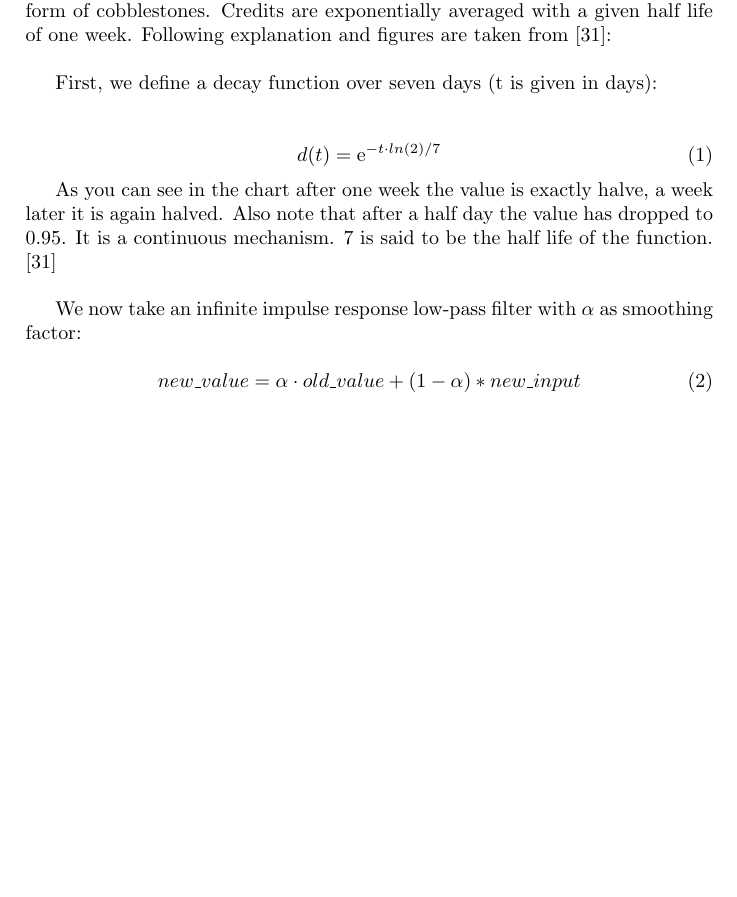
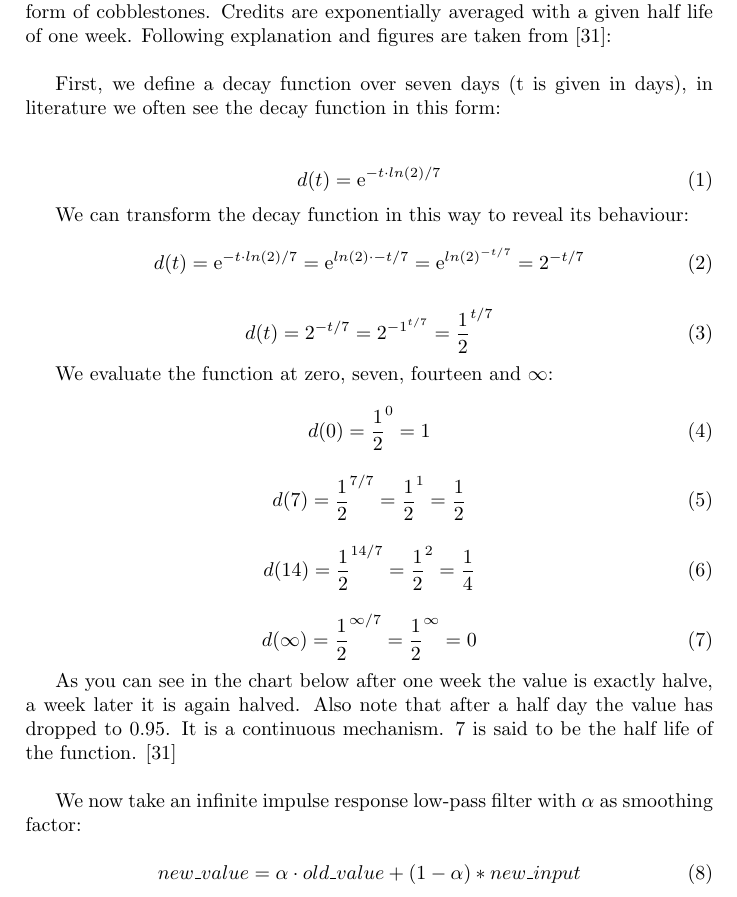
Before and after one commit to gridcoin-community/Whitepaper, a LaTeX paper (gridcoin-research-whitepaper.tex, which reads rewardingresearches.tex): part of page 12 of 33 before the commit and part of page 12 of 34 after it, cut so that both start at the same text, the shorter picture padded with empty space. Compiled offline with pdfLaTeX.

Commit message:
first change requested by hotbit: d(t) simpliefied as 1/2^(t/7)

```diff
--- a/rewardingresearches.tex
+++ b/rewardingresearches.tex
@@ -19,13 +19,42 @@ To understand \textit{RAC}, we first look at the \textit{cobblestone} [22]. The
 
 Recent Average Credit is calculated every time a user is granted new credit in form of cobblestones. Credits are exponentially averaged with a given half life of one week. Following explanation and figures are taken from [31]:\\
 
-First, we define a decay function over seven days (t is given in days):\\
+First, we define a decay function over seven days (t is given in days), in literature we often see the decay function in this form:\\
 
 \begin{equation}
 d(t) =  \mathrm{e}^{-t \cdot  ln(2) / 7}
 \end{equation}
 
-As you can see in the chart after one week the value is exactly halve, a week later it is again halved. Also note that after a half day the value has dropped to 0.95. It is a continuous mechanism. 7 is said to be the half life of the function. [31]\\
+We can transform the decay function in this way to reveal its behaviour:
+
+\begin{equation}
+d(t) =  \mathrm{e}^{-t \cdot  ln(2) / 7} = \mathrm{e}^{ln(2) \cdot  -t/7} = \mathrm{e}^{ln(2)^{-t/7}} = 2^{-t/7}
+\end{equation}
+
+\begin{equation}
+d(t) =  2^{-t/7} =  2^{-1^{t/7}} = \frac{1}{2}^{t/7}
+\end{equation}
+
+We evaluate the function at zero, seven, fourteen and $\infty$:
+
+\begin{equation}
+d(0) = \frac{1}{2}^{0} = 1
+\end{equation}
+
+\begin{equation}
+d(7) = \frac{1}{2}^{7/7} = \frac{1}{2}^{1} = \frac{1}{2}
+\end{equation}
+
+\begin{equation}
+d(14) = \frac{1}{2}^{14/7} = \frac{1}{2}^{2} = \frac{1}{4}
+\end{equation}
+
+\begin{equation}
+d(\infty) = \frac{1}{2}^{\infty/7} = \frac{1}{2}^{\infty} = 0
+\end{equation}
+
+
+As you can see in the chart below after one week the value is exactly halve, a week later it is again halved. Also note that after a half day the value has dropped to 0.95. It is a continuous mechanism. 7 is said to be the half life of the function. [31]\\
 
 
 \begin{figure}
```
Also changed, not shown: references.tex (+4 -0 lines), gridcoin-research-whitepaper.pdf.
